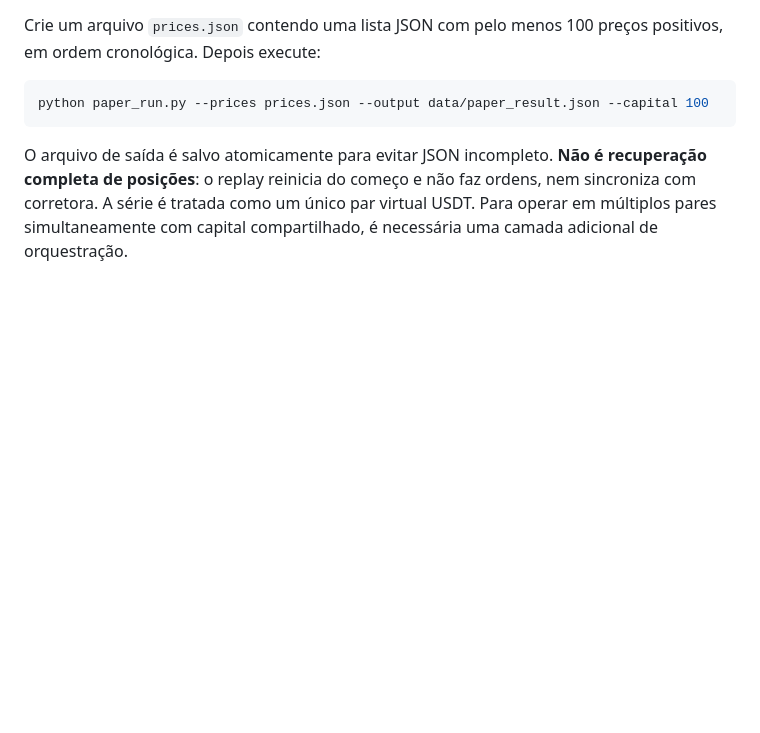
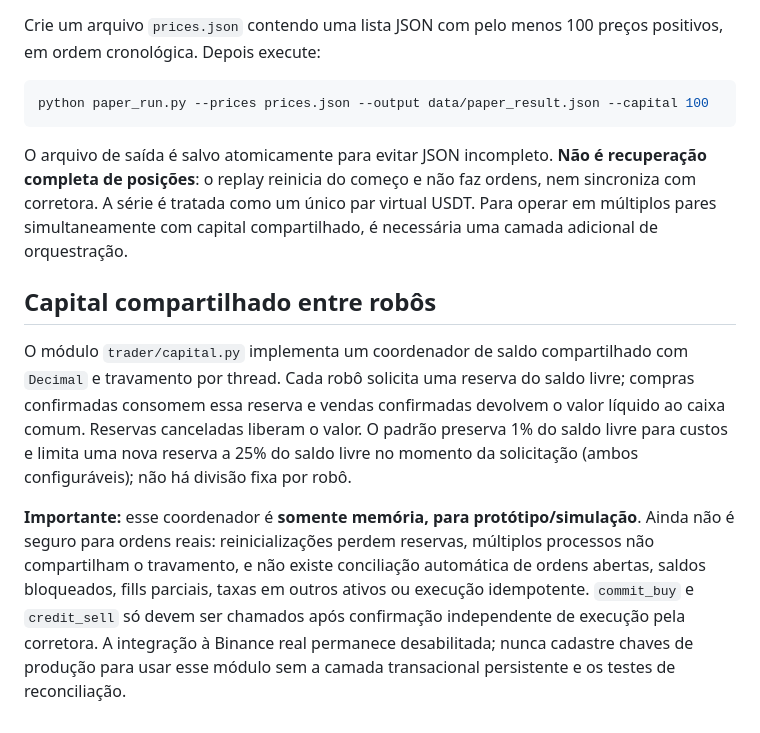
Before and after one commit to oscaveras-a11y/CryptoBots, a Markdown page: README.md, the part around the change. Drawn GitHub-style; blank space fills up the shorter version.

Commit message:
Documenta regras e limites do capital compartilhado

````diff
--- a/README.md
+++ b/README.md
@@ -50,3 +50,9 @@ python paper_run.py --prices prices.json --output data/paper_result.json --capit
 ```
 
 O arquivo de saída é salvo atomicamente para evitar JSON incompleto. **Não é recuperação completa de posições**: o replay reinicia do começo e não faz ordens, nem sincroniza com corretora. A série é tratada como um único par virtual USDT. Para operar em múltiplos pares simultaneamente com capital compartilhado, é necessária uma camada adicional de orquestração.
+
+## Capital compartilhado entre robôs
+
+O módulo `trader/capital.py` implementa um coordenador de saldo compartilhado com `Decimal` e travamento por thread. Cada robô solicita uma reserva do saldo livre; compras confirmadas consomem essa reserva e vendas confirmadas devolvem o valor líquido ao caixa comum. Reservas canceladas liberam o valor. O padrão preserva 1% do saldo livre para custos e limita uma nova reserva a 25% do saldo livre no momento da solicitação (ambos configuráveis); não há divisão fixa por robô.
+
+**Importante:** esse coordenador é **somente memória, para protótipo/simulação**. Ainda não é seguro para ordens reais: reinicializações perdem reservas, múltiplos processos não compartilham o travamento, e não existe conciliação automática de ordens abertas, saldos bloqueados, fills parciais, taxas em outros ativos ou execução idempotente. `commit_buy` e `credit_sell` só devem ser chamados após confirmação independente de execução pela corretora. A integração à Binance real permanece desabilitada; nunca cadastre chaves de produção para usar esse módulo sem a camada transacional persistente e os testes de reconciliação.
````
